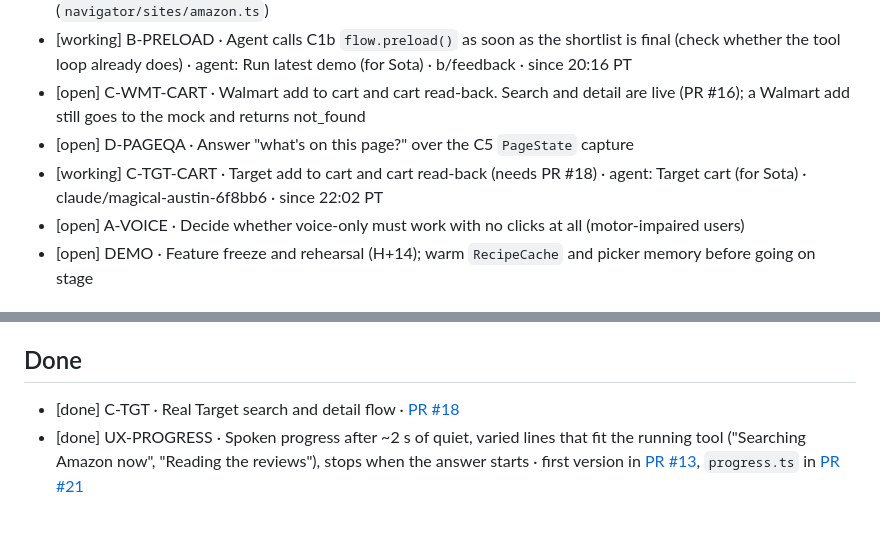
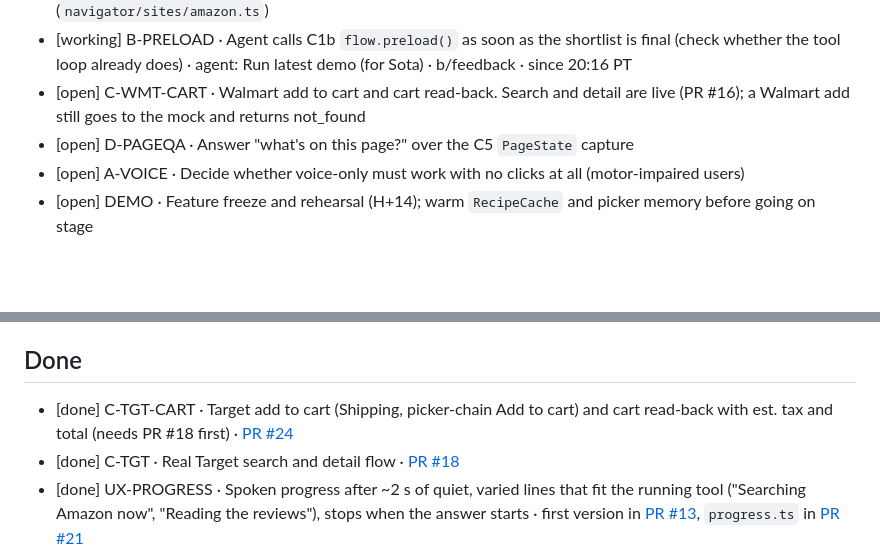
Before and after one commit to Rum1324/Visy-shopping-assistant, a Markdown page: TODO.md, 2 parts joined by grey strips. Drawn GitHub-style; blank space fills up the shorter version.

Commit message:
done: C-TGT-CART (PR #24)
Co-Authored-By: Claude Opus 5.5 <noreply@anthropic.com>

```diff
--- a/TODO.md
+++ b/TODO.md
@@ -28,7 +28,6 @@ Line format: `[status] ID · task · owner · branch · since HH:MM PT`. Use one
 - [working] B-PRELOAD · Agent calls C1b `flow.preload()` as soon as the shortlist is final (check whether the tool loop already does) · agent: Run latest demo (for Sota) · b/feedback · since 20:16 PT
 - [open] C-WMT-CART · Walmart add to cart and cart read-back. Search and detail are live (PR #16); a Walmart add still goes to the mock and returns not_found
 - [open] D-PAGEQA · Answer "what's on this page?" over the C5 `PageState` capture
-- [working] C-TGT-CART · Target add to cart and cart read-back (needs PR #18) · agent: Target cart (for Sota) · claude/magical-austin-6f8bb6 · since 22:02 PT
 - [open] A-VOICE · Decide whether voice-only must work with no clicks at all (motor-impaired users)
 - [open] DEMO · Feature freeze and rehearsal (H+14); warm `RecipeCache` and picker memory before going on stage
 
@@ -50,6 +49,7 @@ Line format: `[status] ID · task · owner · branch · since HH:MM PT`. Use one
 
 ## Done
 
+- [done] C-TGT-CART · Target add to cart (Shipping, picker-chain Add to cart) and cart read-back with est. tax and total (needs PR #18 first) · [PR #24](https://github.com/Rum1324/Visy-shopping-assistant/pull/24)
 - [done] C-TGT · Real Target search and detail flow · [PR #18](https://github.com/Rum1324/Visy-shopping-assistant/pull/18)
 - [done] UX-PROGRESS · Spoken progress after ~2 s of quiet, varied lines that fit the running tool ("Searching Amazon now", "Reading the reviews"), stops when the answer starts · first version in [PR #13](https://github.com/Rum1324/Visy-shopping-assistant/pull/13), `progress.ts` in [PR #21](https://github.com/Rum1324/Visy-shopping-assistant/pull/21)
 - [done] C-WMT · Real Walmart search and detail flow (live walmart.com via `__NEXT_DATA__`; add to cart not covered) · [PR #16](https://github.com/Rum1324/Visy-shopping-assistant/pull/16)
```
